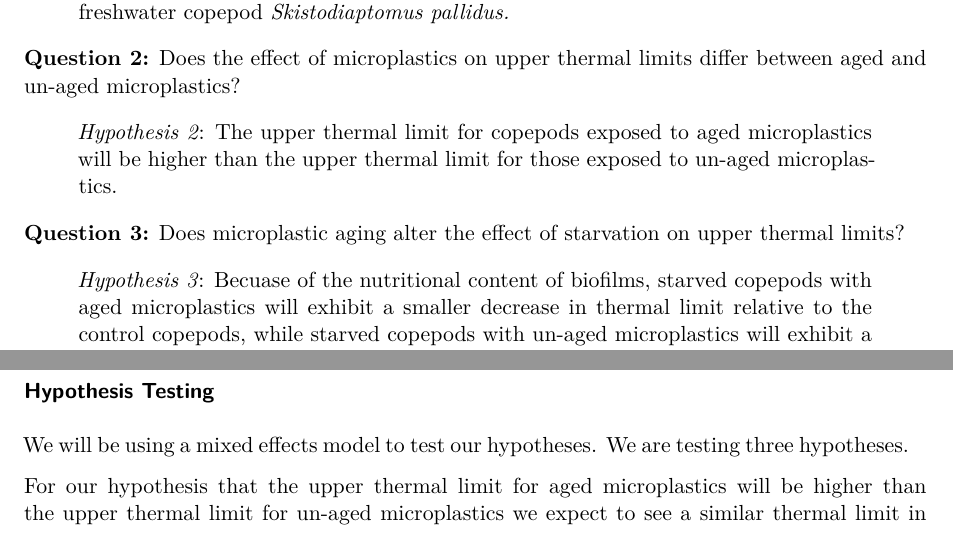
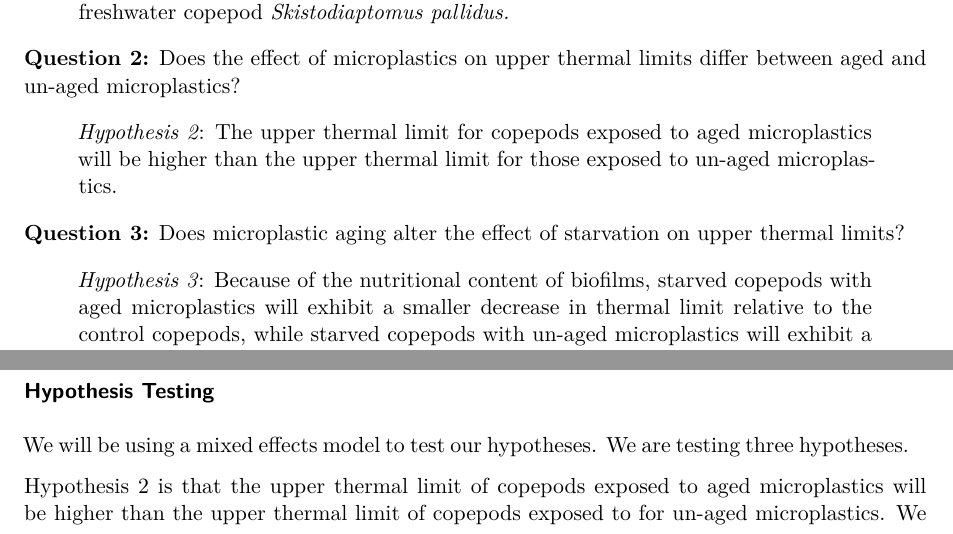
Before and after one commit to ZoopEcoEvo/microplastic_aging, a Quarto document (Background/honors_docs/2026_Vanegas_honors_proposal.qmd): two parts of page 2 of 4, joined at a grey line, cut so that both start at the same text. Rendered offline with R 4.5, knitr and Pandoc in place of Quarto, then LaTeX, with nearby package versions; drawn as R Markdown's standard PDF in place of the format the file asks for.

Commit message:
Small changes

```diff
--- a/Background/honors_docs/2026_Vanegas_honors_proposal.qmd
+++ b/Background/honors_docs/2026_Vanegas_honors_proposal.qmd
@@ -43,7 +43,7 @@
 
 **Question 3:** Does microplastic aging alter the effect of starvation on upper thermal limits?
 
-> *Hypothesis 3*: Becuase of the nutritional content of biofilms, starved copepods with aged microplastics will exhibit a smaller decrease in thermal limit relative to the control copepods, while starved copepods with un-aged microplastics will exhibit a sharp decrease in thermal limits.
+> *Hypothesis 3*: Because of the nutritional content of biofilms, starved copepods with aged microplastics will exhibit a smaller decrease in thermal limit relative to the control copepods, while starved copepods with un-aged microplastics will exhibit a sharp decrease in thermal limits.
 
 ## Experimental Design
 
@@ -53,7 +53,7 @@
 
 We will be using a mixed effects model to test our hypotheses. We are testing three hypotheses.
 
-For our hypothesis that the upper thermal limit for aged microplastics will be higher than the upper thermal limit for un-aged microplastics we expect to see a similar thermal limit in the starved and aged microplastics group compared to fed with no microplastics group if the hypothesis is supported <!--# provide evidence for the hypothesis, tied to the mixed effects model in this case -->.
+Hypothesis 2 is that the upper thermal limit of copepods exposed to aged microplastics will be higher than the upper thermal limit of copepods exposed to for un-aged microplastics. We expect to see a similar thermal limit in the starved and aged microplastics group compared to fed with no microplastics group if the hypothesis is supported <!--# provide evidence for the hypothesis, tied to the mixed effects model in this case -->.
 
 {{< pagebreak >}}
 
```
